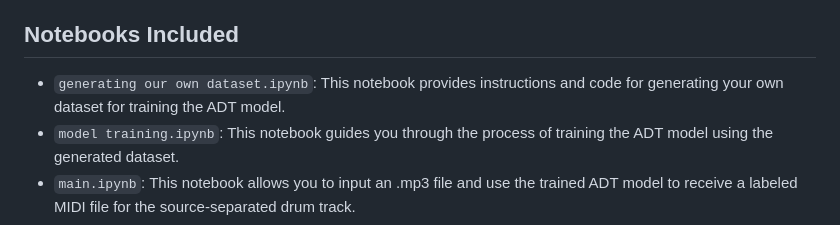
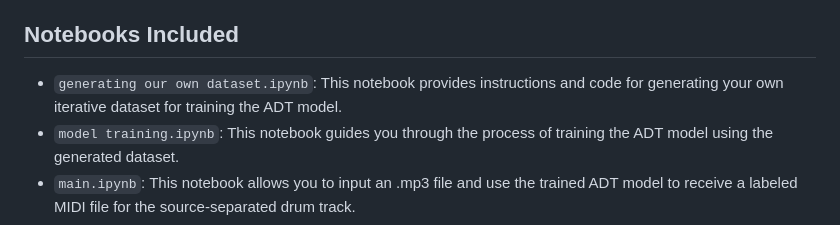
Before and after one commit to skittree/DrummerScore, a Markdown page: README.md, the part around the change. Drawn GitHub-style.

```diff
--- a/README.md
+++ b/README.md
@@ -4,7 +4,7 @@ HeartsOnFire is a project aimed at creating an Automatic Drum Transcription (ADT
 
 ## Notebooks Included
 
-- `generating our own dataset.ipynb`: This notebook provides instructions and code for generating your own dataset for training the ADT model.
+- `generating our own dataset.ipynb`: This notebook provides instructions and code for generating your own iterative dataset for training the ADT model.
 - `model training.ipynb`: This notebook guides you through the process of training the ADT model using the generated dataset.
 - `main.ipynb`: This notebook allows you to input an .mp3 file and use the trained ADT model to receive a labeled MIDI file for the source-separated drum track.
 
```
